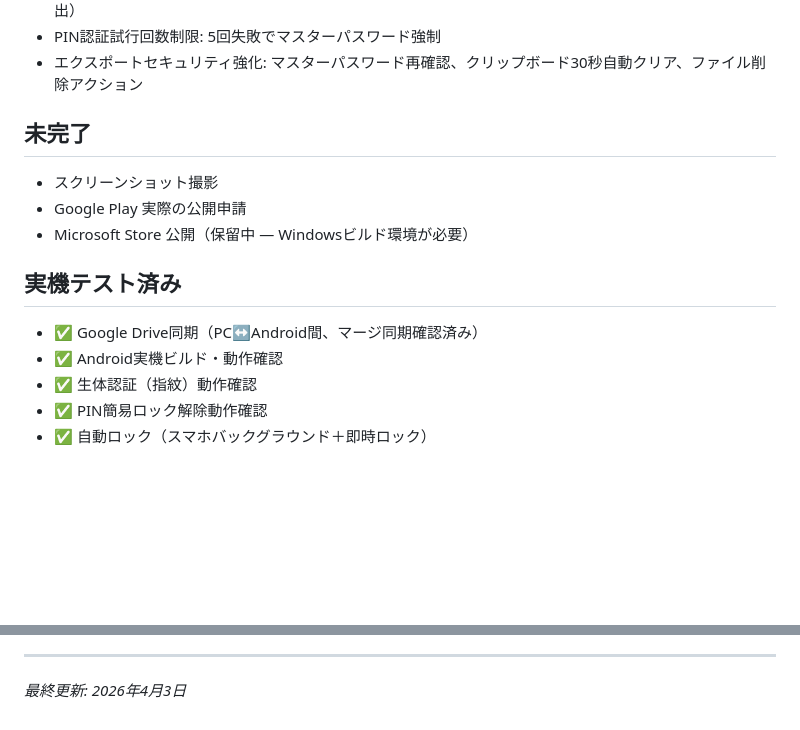
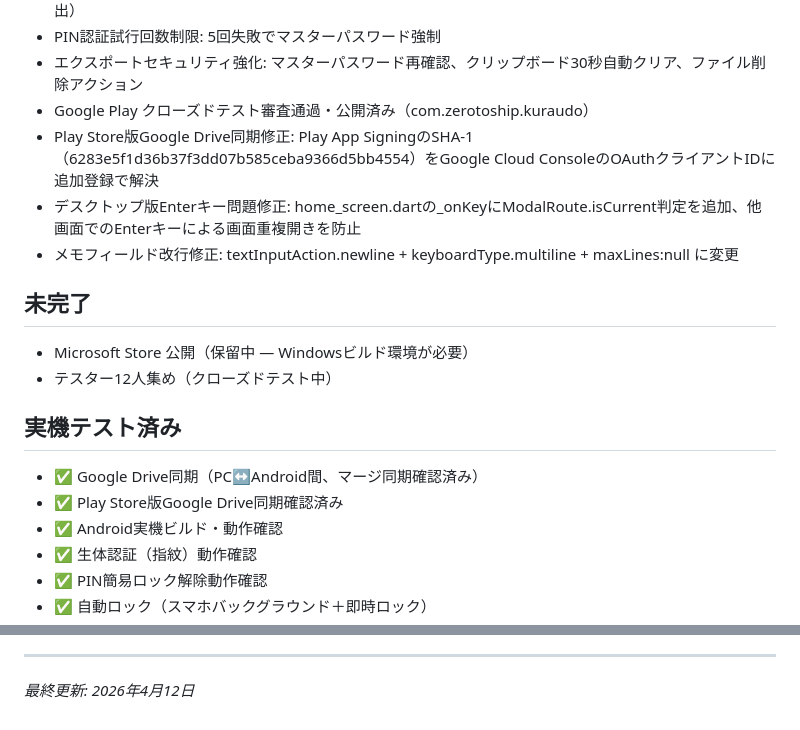
Before and after one commit to orgsonai/kuraudo, a Markdown page: KURAUDO-HANDOFF.md, 2 parts joined by grey strips. GitHub-like rendering; blank space fills up the shorter version.

```diff
--- a/KURAUDO-HANDOFF.md
+++ b/KURAUDO-HANDOFF.md
@@ -43,14 +43,18 @@
 - パスワード強度評価強化: 辞書攻撃耐性（よく使われるPW、キーボードパターン、辞書単語、リート表記検出）
 - PIN認証試行回数制限: 5回失敗でマスターパスワード強制
 - エクスポートセキュリティ強化: マスターパスワード再確認、クリップボード30秒自動クリア、ファイル削除アクション
+- Google Play クローズドテスト審査通過・公開済み（com.zerotoship.kuraudo）
+- Play Store版Google Drive同期修正: Play App SigningのSHA-1（6283e5f1d36b37f3dd07b585ceba9366d5bb4554）をGoogle Cloud ConsoleのOAuthクライアントIDに追加登録で解決
+- デスクトップ版Enterキー問題修正: home_screen.dartの_onKeyにModalRoute.isCurrent判定を追加、他画面でのEnterキーによる画面重複開きを防止
+- メモフィールド改行修正: textInputAction.newline + keyboardType.multiline + maxLines:null に変更
 
 ## 未完了
-- スクリーンショット撮影
-- Google Play 実際の公開申請
 - Microsoft Store 公開（保留中 — Windowsビルド環境が必要）
+- テスター12人集め（クローズドテスト中）
 
 ## 実機テスト済み
 - ✅ Google Drive同期（PC↔Android間、マージ同期確認済み）
+- ✅ Play Store版Google Drive同期確認済み
 - ✅ Android実機ビルド・動作確認
 - ✅ 生体認証（指紋）動作確認
 - ✅ PIN簡易ロック解除動作確認
@@ -134,4 +138,4 @@ docs/              kuraudo-spec-v1.docx / store-metadata.md / android-setup.md /
 - クリップボード: copyToClipboardSensitive()（Android 13+ IS_SENSITIVE対応、Linux: xclip/xsel/wl-copy外部コマンド経由でコピー）、copyAndScheduleClear()、clearClipboardFully()（Linux: xsel --delete でセレクション所有権放棄 / xclip空文字セット / wl-copy --clear を自動検出、Windows: PowerShell Clipboard::Clear()、Android: clearPrimaryClip）を共通関数として使用。設定のclipboardAutoClearで制御。AutofillService.copyToClipboard()も共通関数に統一済み
 
 ---
-*最終更新: 2026年4月3日*
+*最終更新: 2026年4月12日*
```
Also changed, not shown: docs/android-build-guide.md (+16 -0 lines), docs/store-metadata.md (+10 -7 lines).
